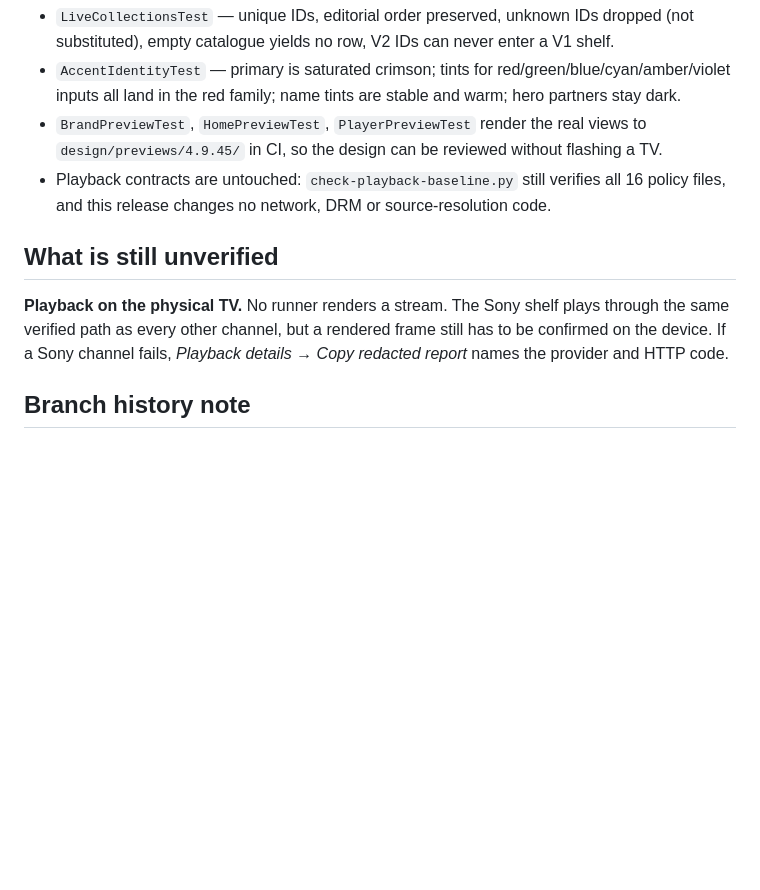
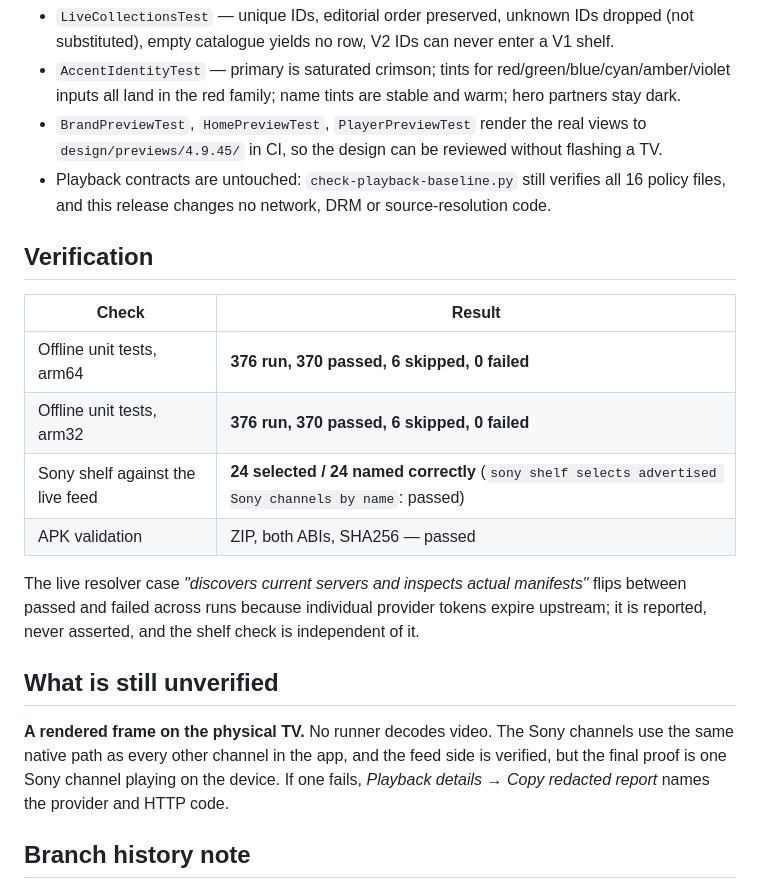
Before and after one commit to creatorAkshanshsahu/v.4.9, a Markdown page: docs/ui-crimson-4.9.45.md, the part around one of its changes. Drawn GitHub-style; blank space fills up the shorter version.

```diff
--- a/docs/ui-crimson-4.9.45.md
+++ b/docs/ui-crimson-4.9.45.md
@@ -101,11 +125,25 @@ input hue, must land in the red family.
 - Playback contracts are untouched: `check-playback-baseline.py` still verifies all 16 policy files,
   and this release changes no network, DRM or source-resolution code.
 
+## Verification
+
+| Check | Result |
+|---|---|
+| Offline unit tests, arm64 | **376 run, 370 passed, 6 skipped, 0 failed** |
+| Offline unit tests, arm32 | **376 run, 370 passed, 6 skipped, 0 failed** |
+| Sony shelf against the live feed | **24 selected / 24 named correctly** (`sony shelf selects advertised Sony channels by name`: passed) |
+| APK validation | ZIP, both ABIs, SHA256 — passed |
+
+The live resolver case *"discovers current servers and inspects actual manifests"* flips between
+passed and failed across runs because individual provider tokens expire upstream; it is reported,
+never asserted, and the shelf check is independent of it.
+
 ## What is still unverified
 
-**Playback on the physical TV.** No runner renders a stream. The Sony shelf plays through the same
-verified path as every other channel, but a rendered frame still has to be confirmed on the device.
-If a Sony channel fails, *Playback details → Copy redacted report* names the provider and HTTP code.
+**A rendered frame on the physical TV.** No runner decodes video. The Sony channels use the same
+native path as every other channel in the app, and the feed side is verified, but the final proof is
+one Sony channel playing on the device. If one fails, *Playback details → Copy redacted report*
+names the provider and HTTP code.
 
 ## Branch history note
 
```
Also changed, not shown: other parts of docs/ui-crimson-4.9.45.md (+34 -10 lines).
